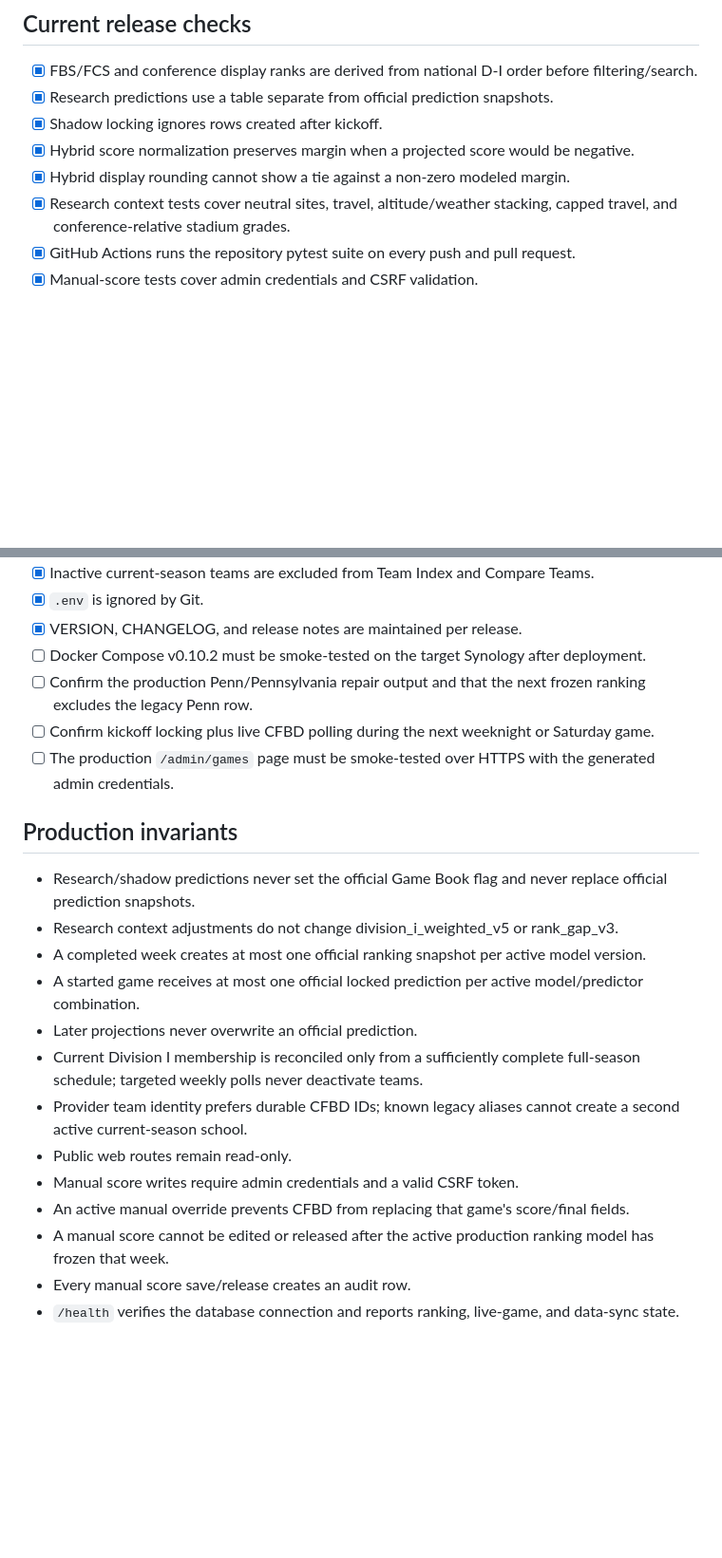
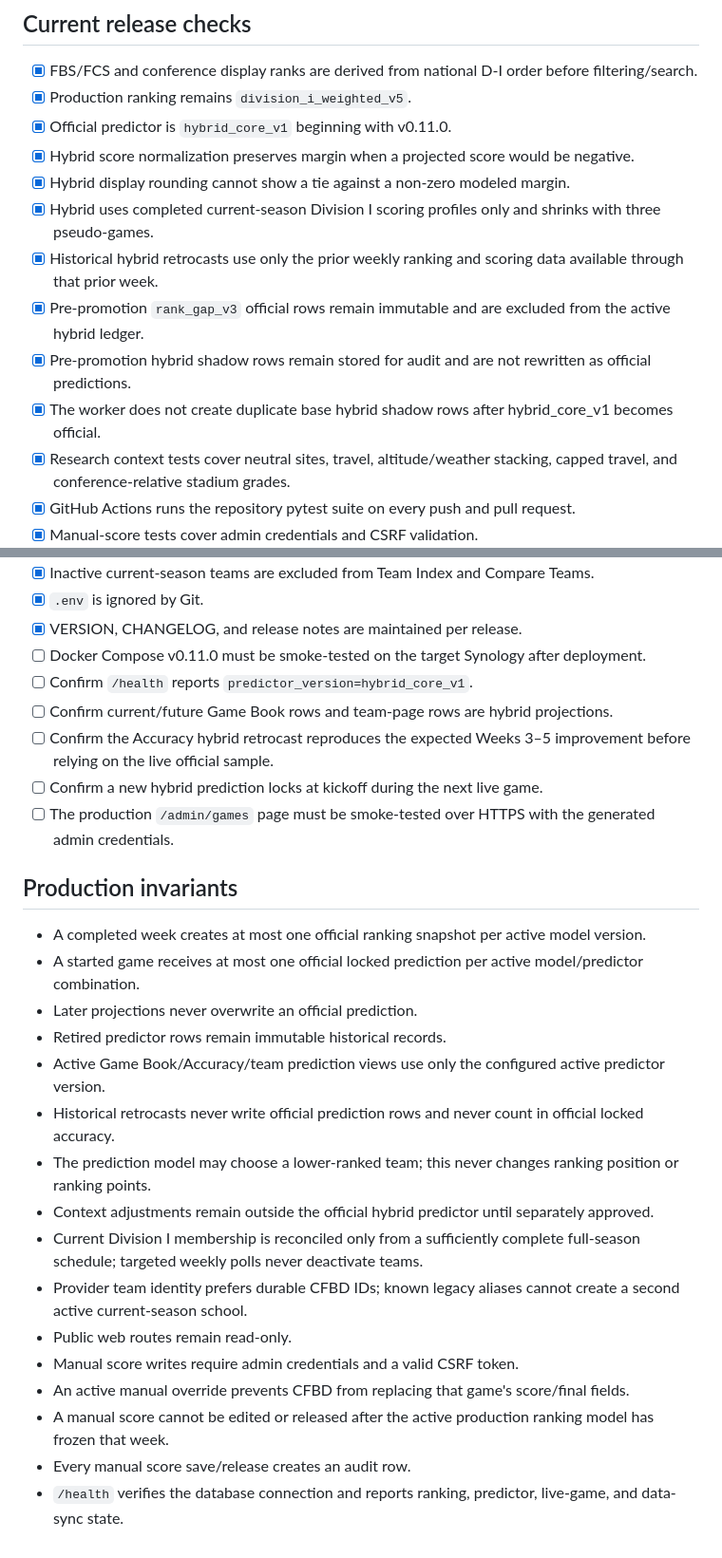
Before and after one commit to larrybillinger/NCAA_BCS_RANKING_CALCULATOR, a Markdown page: docs/validation.md, 2 parts joined by grey strips. Shown at 95% size. Drawn GitHub-style; blank space fills up the shorter version.

Commit message:
Update validation invariants for official hybrid predictor

```diff
--- a/docs/validation.md
+++ b/docs/validation.md
@@ -2,10 +2,15 @@
 
 ## Current release checks
 - [x] FBS/FCS and conference display ranks are derived from national D-I order before filtering/search.
-- [x] Research predictions use a table separate from official prediction snapshots.
-- [x] Shadow locking ignores rows created after kickoff.
+- [x] Production ranking remains `division_i_weighted_v5`.
+- [x] Official predictor is `hybrid_core_v1` beginning with v0.11.0.
 - [x] Hybrid score normalization preserves margin when a projected score would be negative.
 - [x] Hybrid display rounding cannot show a tie against a non-zero modeled margin.
+- [x] Hybrid uses completed current-season Division I scoring profiles only and shrinks with three pseudo-games.
+- [x] Historical hybrid retrocasts use only the prior weekly ranking and scoring data available through that prior week.
+- [x] Pre-promotion `rank_gap_v3` official rows remain immutable and are excluded from the active hybrid ledger.
+- [x] Pre-promotion hybrid shadow rows remain stored for audit and are not rewritten as official predictions.
+- [x] The worker does not create duplicate base hybrid shadow rows after hybrid_core_v1 becomes official.
 - [x] Research context tests cover neutral sites, travel, altitude/weather stacking, capped travel, and conference-relative stadium grades.
 - [x] GitHub Actions runs the repository pytest suite on every push and pull request.
 - [x] Manual-score tests cover admin credentials and CSRF validation.
@@ -23,17 +28,22 @@
 - [x] Inactive current-season teams are excluded from Team Index and Compare Teams.
 - [x] `.env` is ignored by Git.
 - [x] VERSION, CHANGELOG, and release notes are maintained per release.
-- [ ] Docker Compose v0.10.2 must be smoke-tested on the target Synology after deployment.
-- [ ] Confirm the production Penn/Pennsylvania repair output and that the next frozen ranking excludes the legacy Penn row.
-- [ ] Confirm kickoff locking plus live CFBD polling during the next weeknight or Saturday game.
+- [ ] Docker Compose v0.11.0 must be smoke-tested on the target Synology after deployment.
+- [ ] Confirm `/health` reports `predictor_version=hybrid_core_v1`.
+- [ ] Confirm current/future Game Book rows and team-page rows are hybrid projections.
+- [ ] Confirm the Accuracy hybrid retrocast reproduces the expected Weeks 3–5 improvement before relying on the live official sample.
+- [ ] Confirm a new hybrid prediction locks at kickoff during the next live game.
 - [ ] The production `/admin/games` page must be smoke-tested over HTTPS with the generated admin credentials.
 
 ## Production invariants
-- Research/shadow predictions never set the official Game Book flag and never replace official prediction snapshots.
-- Research context adjustments do not change division_i_weighted_v5 or rank_gap_v3.
 - A completed week creates at most one official ranking snapshot per active model version.
 - A started game receives at most one official locked prediction per active model/predictor combination.
 - Later projections never overwrite an official prediction.
+- Retired predictor rows remain immutable historical records.
+- Active Game Book/Accuracy/team prediction views use only the configured active predictor version.
+- Historical retrocasts never write official prediction rows and never count in official locked accuracy.
+- The prediction model may choose a lower-ranked team; this never changes ranking position or ranking points.
+- Context adjustments remain outside the official hybrid predictor until separately approved.
 - Current Division I membership is reconciled only from a sufficiently complete full-season schedule; targeted weekly polls never deactivate teams.
 - Provider team identity prefers durable CFBD IDs; known legacy aliases cannot create a second active current-season school.
 - Public web routes remain read-only.
@@ -41,4 +51,4 @@
 - An active manual override prevents CFBD from replacing that game's score/final fields.
 - A manual score cannot be edited or released after the active production ranking model has frozen that week.
 - Every manual score save/release creates an audit row.
-- `/health` verifies the database connection and reports ranking, live-game, and data-sync state.
+- `/health` verifies the database connection and reports ranking, predictor, live-game, and data-sync state.
```
